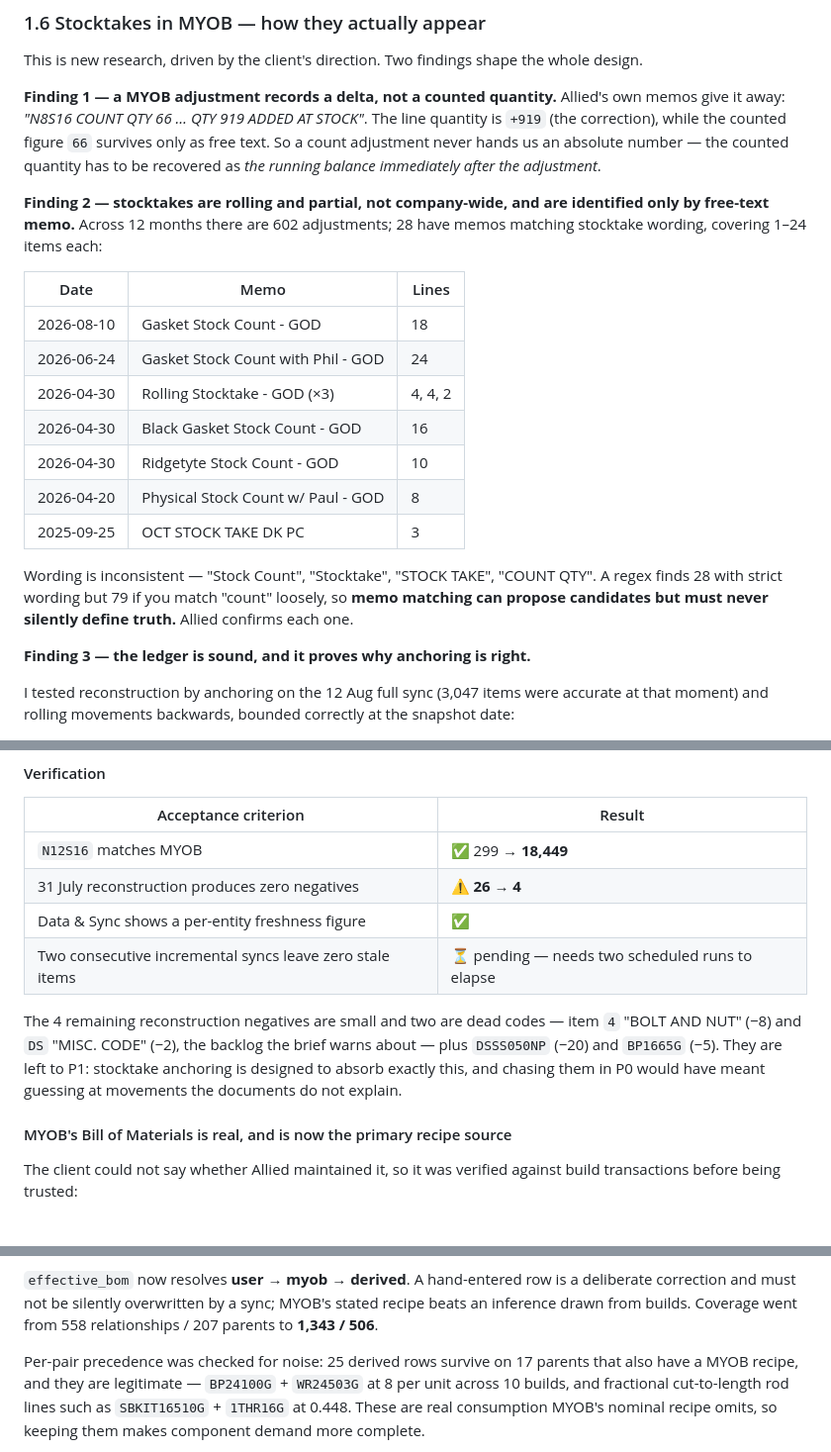
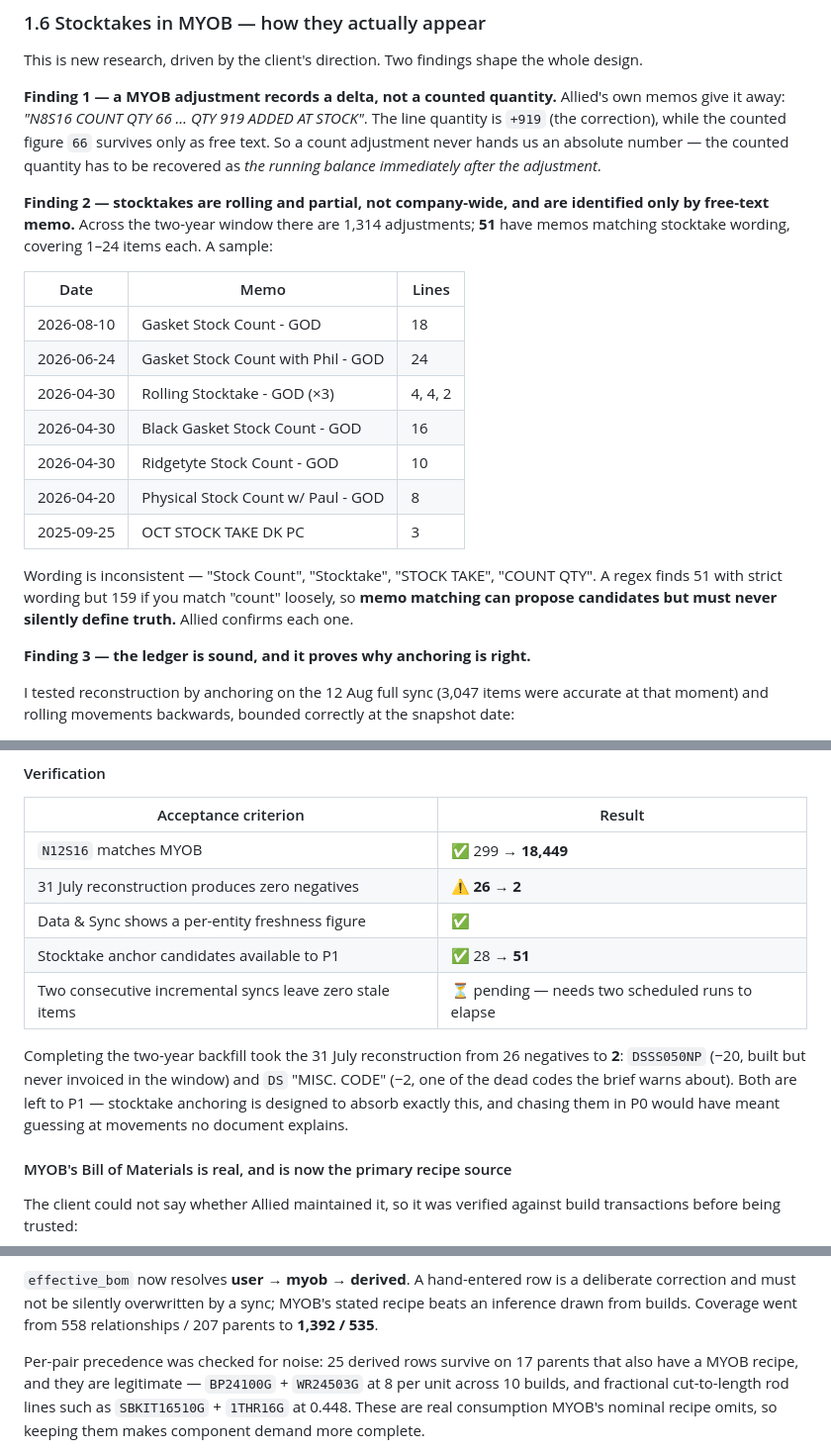
Before and after one commit to esperion-io/MYOB, a Markdown page: FIX-PLAN.md, 3 parts joined by grey strips. Shown at 99% size. Drawn GitHub-style.

Commit message:
Record P0 outcome with verified numbers from the two-year backfill
The completed full sync doubled adjustment history (602 to 1,314 rows,
now reaching 2024-07-01), which took the 31 July reconstruction from 4
negatives to 2 and lifted stocktake anchor candidates from 28 to 51 —
directly widening the anchor history P1 depends on.

Also clarifies the Data & Sync recipe line, which mixed post-precedence
counts with raw source-row counts and did not add up.

Co-Authored-By: Claude Opus 5 <noreply@anthropic.com>

```diff
--- a/FIX-PLAN.md
+++ b/FIX-PLAN.md
@@ -65,7 +65,7 @@ This is new research, driven by the client's direction. Two findings shape the w
 
 **Finding 1 — a MYOB adjustment records a delta, not a counted quantity.** Allied's own memos give it away: *"N8S16 COUNT QTY 66 … QTY 919 ADDED AT STOCK"*. The line quantity is `+919` (the correction), while the counted figure `66` survives only as free text. So a count adjustment never hands us an absolute number — the counted quantity has to be recovered as *the running balance immediately after the adjustment*.
 
-**Finding 2 — stocktakes are rolling and partial, not company-wide, and are identified only by free-text memo.** Across 12 months there are 602 adjustments; 28 have memos matching stocktake wording, covering 1–24 items each:
+**Finding 2 — stocktakes are rolling and partial, not company-wide, and are identified only by free-text memo.** Across the two-year window there are 1,314 adjustments; **51** have memos matching stocktake wording, covering 1–24 items each. A sample:
 
 | Date | Memo | Lines |
 |---|---|---|
@@ -77,7 +77,7 @@ This is new research, driven by the client's direction. Two findings shape the w
 | 2026-04-20 | Physical Stock Count w/ Paul - GOD | 8 |
 | 2025-09-25 | OCT STOCK TAKE DK PC | 3 |
 
-Wording is inconsistent — "Stock Count", "Stocktake", "STOCK TAKE", "COUNT QTY". A regex finds 28 with strict wording but 79 if you match "count" loosely, so **memo matching can propose candidates but must never silently define truth.** Allied confirms each one.
+Wording is inconsistent — "Stock Count", "Stocktake", "STOCK TAKE", "COUNT QTY". A regex finds 51 with strict wording but 159 if you match "count" loosely, so **memo matching can propose candidates but must never silently define truth.** Allied confirms each one.
 
 **Finding 3 — the ledger is sound, and it proves why anchoring is right.**
 
@@ -145,15 +145,16 @@ re-fetched.**
 | Acceptance criterion | Result |
 |---|---|
 | `N12S16` matches MYOB | ✅ 299 → **18,449** |
-| 31 July reconstruction produces zero negatives | ⚠️ **26 → 4** |
+| 31 July reconstruction produces zero negatives | ⚠️ **26 → 2** |
 | Data & Sync shows a per-entity freshness figure | ✅ |
+| Stocktake anchor candidates available to P1 | ✅ 28 → **51** |
 | Two consecutive incremental syncs leave zero stale items | ⏳ pending — needs two scheduled runs to elapse |
 
-The 4 remaining reconstruction negatives are small and two are dead codes — item
-`4` "BOLT AND NUT" (−8) and `DS` "MISC. CODE" (−2), the backlog the brief warns
-about — plus `DSSS050NP` (−20) and `BP1665G` (−5). They are left to P1: stocktake
-anchoring is designed to absorb exactly this, and chasing them in P0 would have
-meant guessing at movements the documents do not explain.
+Completing the two-year backfill took the 31 July reconstruction from 26
+negatives to **2**: `DSSS050NP` (−20, built but never invoiced in the window) and
+`DS` "MISC. CODE" (−2, one of the dead codes the brief warns about). Both are left
+to P1 — stocktake anchoring is designed to absorb exactly this, and chasing them
+in P0 would have meant guessing at movements no document explains.
 
 #### MYOB's Bill of Materials is real, and is now the primary recipe source
 
@@ -174,7 +175,7 @@ build transactions before being trusted:
 `effective_bom` now resolves **user → myob → derived**. A hand-entered row is a
 deliberate correction and must not be silently overwritten by a sync; MYOB's
 stated recipe beats an inference drawn from builds. Coverage went from 558
-relationships / 207 parents to **1,343 / 506**.
+relationships / 207 parents to **1,392 / 535**.
 
 Per-pair precedence was checked for noise: 25 derived rows survive on 17 parents
 that also have a MYOB recipe, and they are legitimate — `BP24100G` + `WR24503G`
```
